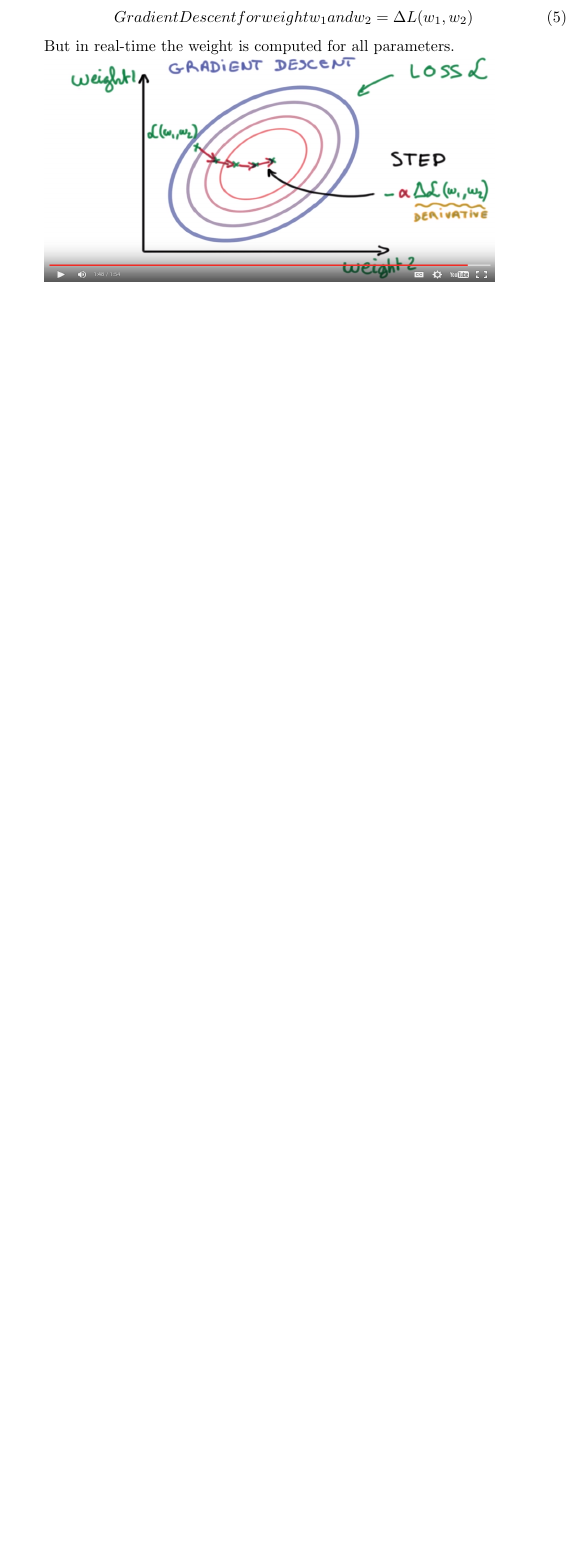
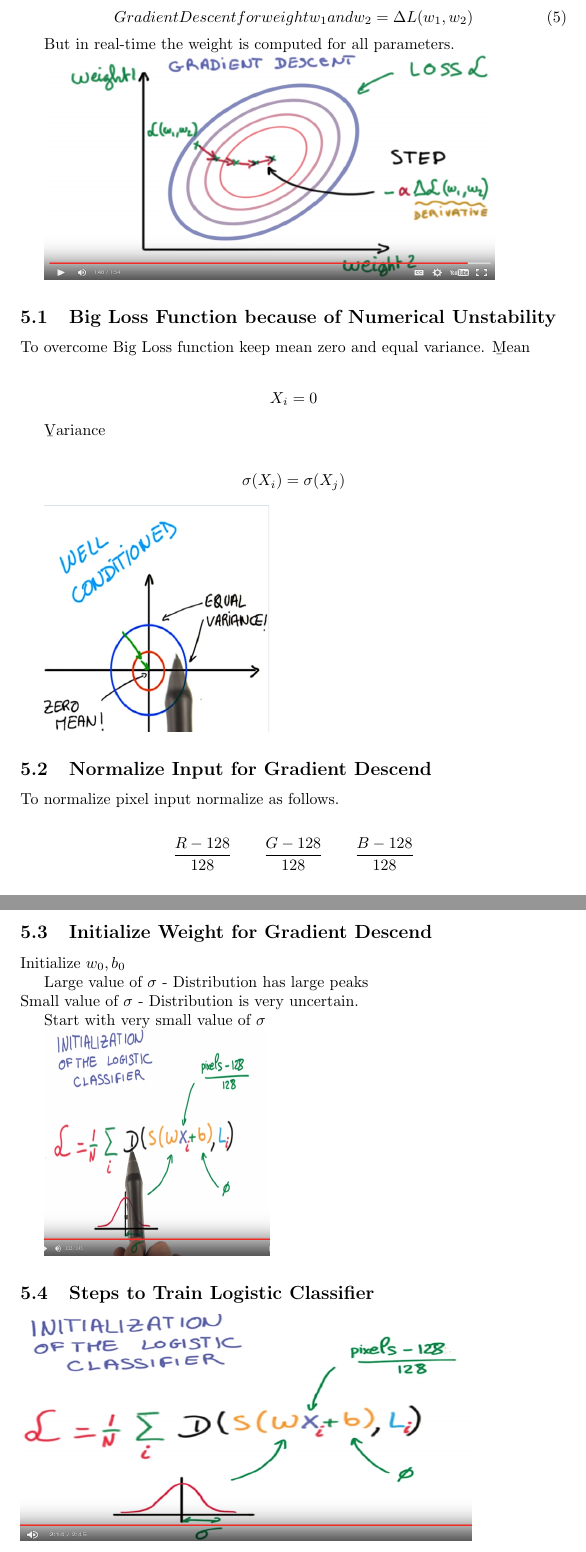
Before and after one commit to joyjeni/DeepLearning, a LaTeX paper (Latex/NNUdacity.tex): part of page 3 of 3 before the commit and two parts of pages 3 and 4 of 5 after it, the two joined at a grey line, cut so that both start at the same text, the shorter picture padded with empty space. Compiled offline with pdfLaTeX.

Commit message:
Logistic Classifier Notes

```diff
--- a/Latex/NNUdacity.tex
+++ b/Latex/NNUdacity.tex
@@ -107,7 +107,43 @@ While taking average to calculate training loss we are taking average of distanc
 But in real-time the weight is computed for all parameters.
 
 
+\includegraphics[width=10cm, height=5 cm]{gradientDescend}
+\subsection{Big Loss Function because of Numerical Unstability}
+
+To overcome Big Loss function keep mean zero and equal variance.
+\b Mean
+
+\begin{align*}
+ X_i =0
+ \end{align*}
+
+\b Variance
+
+\begin{align*}
+ \sigma(X_i) = \sigma(X_j)
+\end{align*}
+
+\includegraphics[width=5cm, height=5cm]{zeromean}
+
+\subsection{Normalize Input for Gradient Descend}
+
+To normalize pixel input normalize as follows.
+
+\begin{align*}
+\frac{R-128}{128} \qquad	\frac{G-128}{128}	\qquad \frac{B-128}{128}
+\end{align*}
+
+\subsection{Initialize Weight for Gradient Descend}
+
+Initialize $w_0, b_0$
 
 
 
-\includegraphics[width=10cm, height=5 cm]{gradientDescend}
+Large  value of $\sigma$ - Distribution has large peaks \\
+Small value of $\sigma$ - Distribution is very uncertain.
+
+Start with very small value of $\sigma$
+
+ \includegraphics[width=5cm,height=5cm]{initializelogicclassifier}
+ \subsection{Steps to Train Logistic Classifier}
+ \includegraphics[width=10cm, height=5cm]{trainlogicclassifier}
```
Also changed, not shown: Latex/NNUdacity.pdf, images/initializelogicclassifier.png (added), images/lcoptimize.png (added), images/logicclassifieroptimize.png (added), images/trainlogicclassifier.png (added), images/zeromean.png (added), Latex/NNUdacity.tex (14 more changed lines), 4 other files.
